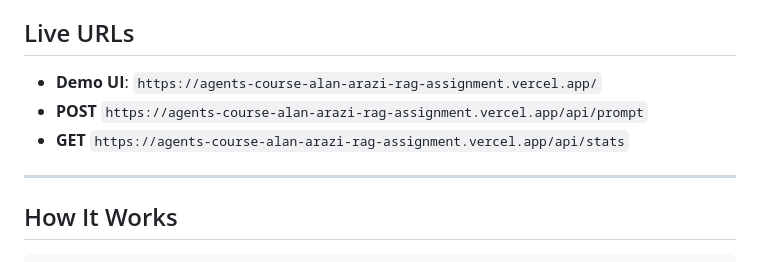
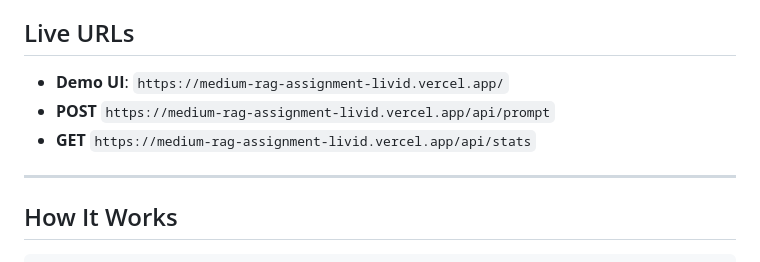
Before and after one commit to alanarazi7/medium-rag-assignment, a Markdown page: README.md, the part around the change. Rendered like a GitHub page.

Commit message:
Update README with correct Vercel URL
Co-Authored-By: Claude Sonnet 4.6 <noreply@anthropic.com>

```diff
--- a/README.md
+++ b/README.md
@@ -4,9 +4,9 @@ A Retrieval-Augmented Generation (RAG) system over ~7,600 Medium articles. Given
 
 ## Live URLs
 
-- **Demo UI**: `https://agents-course-alan-arazi-rag-assignment.vercel.app/`
-- **POST** `https://agents-course-alan-arazi-rag-assignment.vercel.app/api/prompt`
-- **GET** `https://agents-course-alan-arazi-rag-assignment.vercel.app/api/stats`
+- **Demo UI**: `https://medium-rag-assignment-livid.vercel.app/`
+- **POST** `https://medium-rag-assignment-livid.vercel.app/api/prompt`
+- **GET** `https://medium-rag-assignment-livid.vercel.app/api/stats`
 
 ---
 
```
